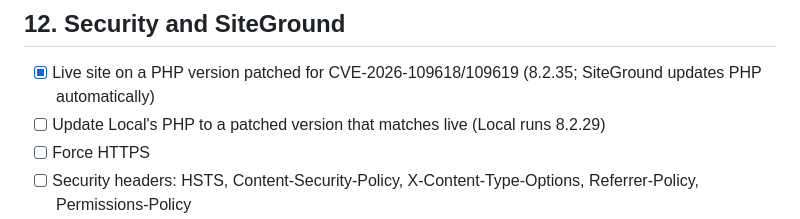
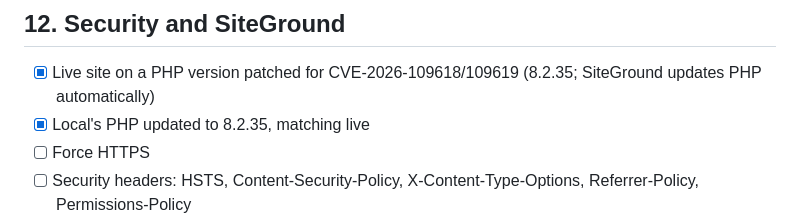
Before and after one commit to CarolineLind/carolinelindstrom.com, a Markdown page: CHECKLIST.md, the part around the change. Drawn GitHub-style.

```diff
--- a/CHECKLIST.md
+++ b/CHECKLIST.md
@@ -97,7 +97,7 @@ Decided: one accessible banner on the first visit, **before anything moves**. Th
 
 ## 12. Security and SiteGround
 - [x] Live site on a PHP version patched for CVE-2026-109618/109619 (8.2.35; SiteGround updates PHP automatically)
-- [ ] Update Local's PHP to a patched version that matches live (Local runs 8.2.29)
+- [x] Local's PHP updated to 8.2.35, matching live
 - [ ] Force HTTPS
 - [ ] Security headers: HSTS, Content-Security-Policy, X-Content-Type-Options, Referrer-Policy, Permissions-Policy
 - [ ] Review Speed Optimizer settings so they don't clash with the theme
```
Also changed, not shown: CLAUDE.md (+2 -2 lines).
